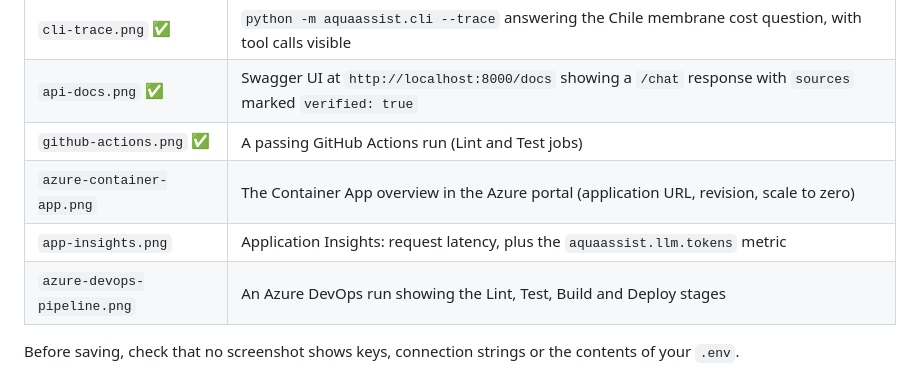
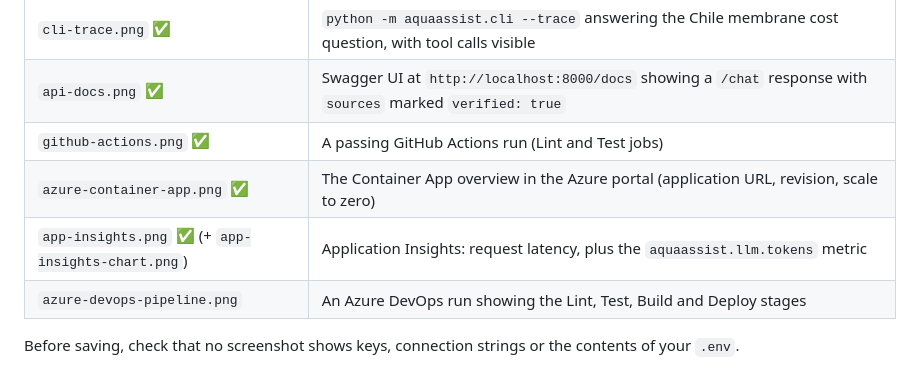
Before and after one commit to affira/water-sales-assistant, a Markdown page: docs/screenshots/README.md, the part around the change. Rendered like a GitHub page.

```diff
--- a/docs/screenshots/README.md
+++ b/docs/screenshots/README.md
@@ -7,8 +7,8 @@
 | `cli-trace.png` ✅ | `python -m aquaassist.cli --trace` answering the Chile membrane cost question, with tool calls visible |
 | `api-docs.png` ✅ | Swagger UI at `http://localhost:8000/docs` showing a `/chat` response with `sources` marked `verified: true` |
 | `github-actions.png` ✅ | A passing GitHub Actions run (Lint and Test jobs) |
-| `azure-container-app.png` | The Container App overview in the Azure portal (application URL, revision, scale to zero) |
-| `app-insights.png` | Application Insights: request latency, plus the `aquaassist.llm.tokens` metric |
+| `azure-container-app.png` ✅ | The Container App overview in the Azure portal (application URL, revision, scale to zero) |
+| `app-insights.png` ✅ (+ `app-insights-chart.png`) | Application Insights: request latency, plus the `aquaassist.llm.tokens` metric |
 | `azure-devops-pipeline.png` | An Azure DevOps run showing the Lint, Test, Build and Deploy stages |
 
 Before saving, check that no screenshot shows keys, connection strings or the contents of your `.env`.
```
Also changed, not shown: README.md (+9 -3 lines), docs/screenshots/app-insights-chart.png (added), docs/screenshots/app-insights.png (added), docs/screenshots/azure-container-app.png (added).
